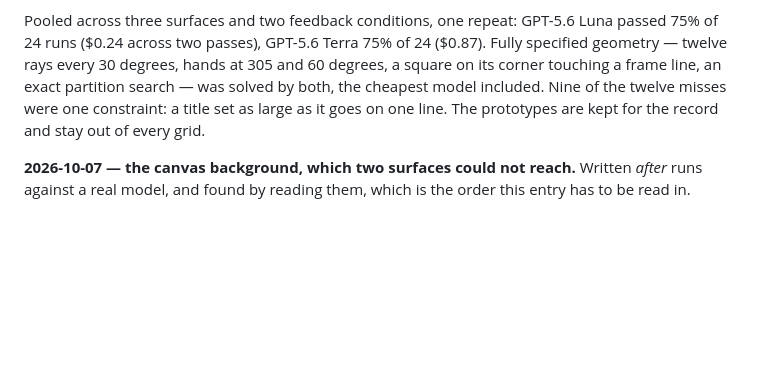
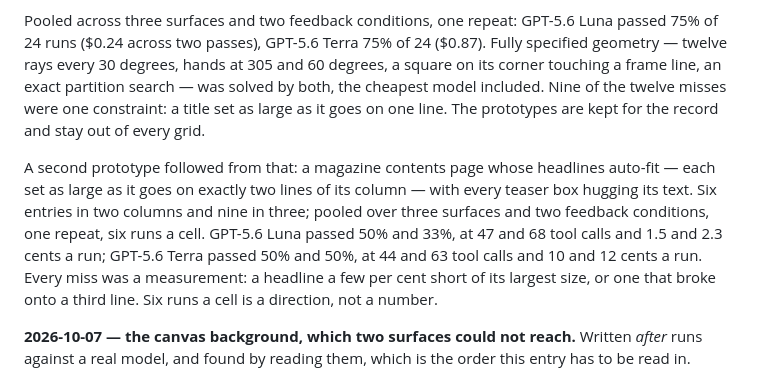
Before and after one commit to swissspidy/canvas, a Markdown page: docs/PREREGISTRATION.md, the part around the change. Drawn GitHub-style; blank space fills up the shorter version.

Commit message:
Record the contents-page prototype runs
Co-Authored-By: Claude Opus 5.5 <noreply@anthropic.com>
Claude-Session: https://claude.ai/code/session_01H1uE83FVGYUcs9erFwSTcp

```diff
--- a/docs/PREREGISTRATION.md
+++ b/docs/PREREGISTRATION.md
@@ -546,6 +546,16 @@ partition search — was solved by both, the cheapest model included. Nine of
 the twelve misses were one constraint: a title set as large as it goes on one
 line. The prototypes are kept for the record and stay out of every grid.
 
+A second prototype followed from that: a magazine contents page whose
+headlines auto-fit — each set as large as it goes on exactly two lines of its
+column — with every teaser box hugging its text. Six entries in two columns
+and nine in three; pooled over three surfaces and two feedback conditions,
+one repeat, six runs a cell. GPT-5.6 Luna passed 50% and 33%, at 47 and 68
+tool calls and 1.5 and 2.3 cents a run; GPT-5.6 Terra passed 50% and 50%, at
+44 and 63 tool calls and 10 and 12 cents a run. Every miss was a measurement:
+a headline a few per cent short of its largest size, or one that broke onto a
+third line. Six runs a cell is a direction, not a number.
+
 **2026-10-07 — the canvas background, which two surfaces could not reach.**
 Written *after* runs against a real model, and found by reading them, which
 is the order this entry has to be read in.
```
